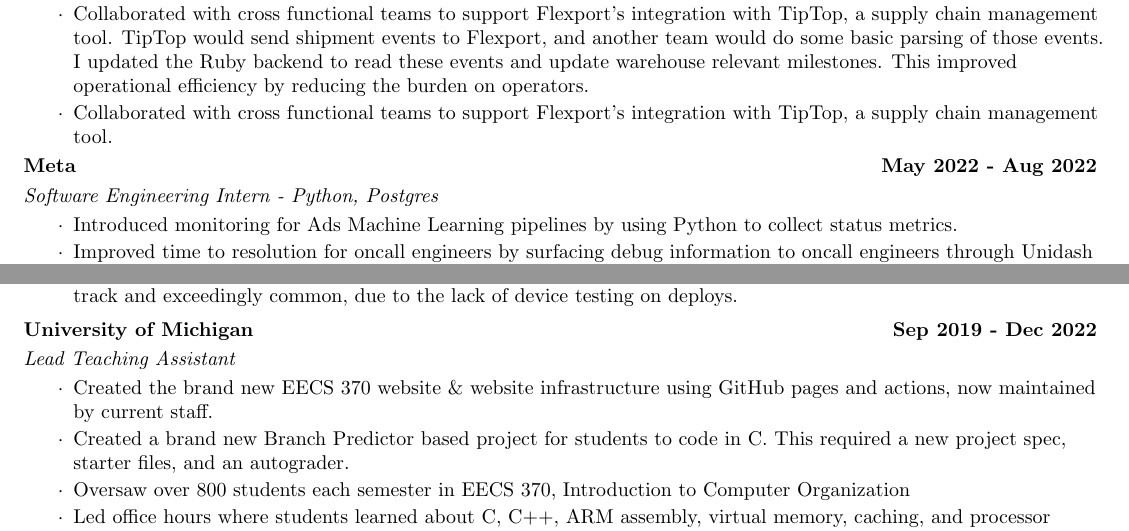
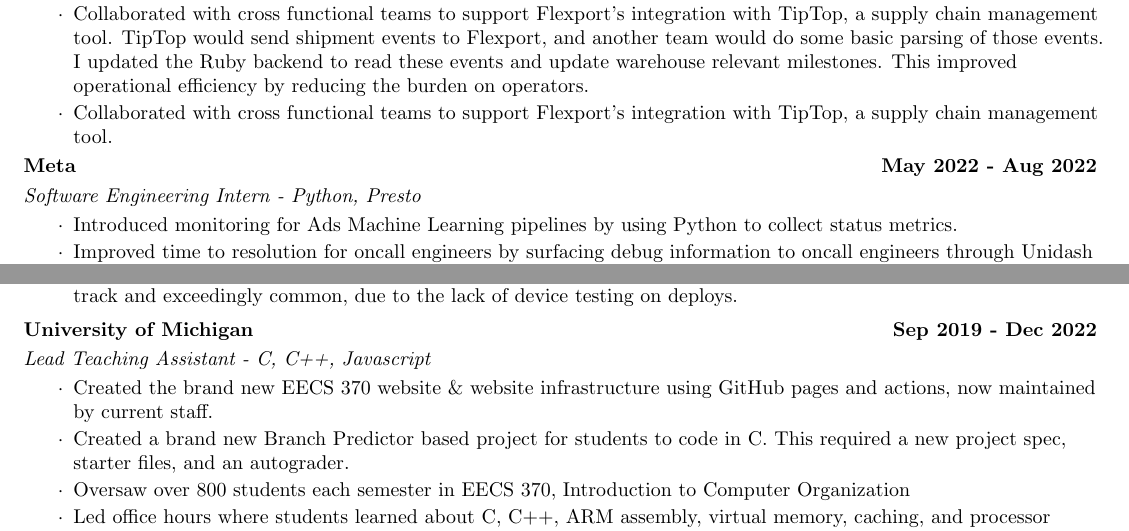
Before and after one commit to resume-jackphong/resume-jackphong.github.io, a LaTeX CV (Jack_Hong_Resume.tex): two parts of the page, joined at a grey line, cut so that both start at the same text. Compiled offline with pdfLaTeX.

Commit message:
Update technologies used

```diff
--- a/Jack_Hong_Resume.tex
+++ b/Jack_Hong_Resume.tex
@@ -111,7 +111,7 @@
     \end{itemize}
 
 \resumeSubheading{Meta}{May 2022 - Aug 2022}
-    {\textit{Software Engineering Intern - Python, Postgres}}{}
+    {\textit{Software Engineering Intern - Python, Presto}}{}
     \vspace{-2mm}
     \begin{itemize}
      \item[\textperiodcentered] Introduced monitoring for Ads Machine Learning pipelines by using Python to collect status metrics.
@@ -157,7 +157,7 @@
     %-----------Item 2---------------
 
     \resumeSubheading{University of Michigan}{Sep 2019 - Dec 2022}
-    {\textit{Lead Teaching Assistant}}{}
+    {\textit{Lead Teaching Assistant - C, C++, Javascript}}{}
         \vspace{-2mm}
     \begin{itemize}
     \item[\textperiodcentered] Created the brand new EECS 370 website \& website infrastructure using GitHub pages and actions, now maintained by current staff.
```
Also changed, not shown: Jack_Hong_Resume.tex (2 more changed lines).
